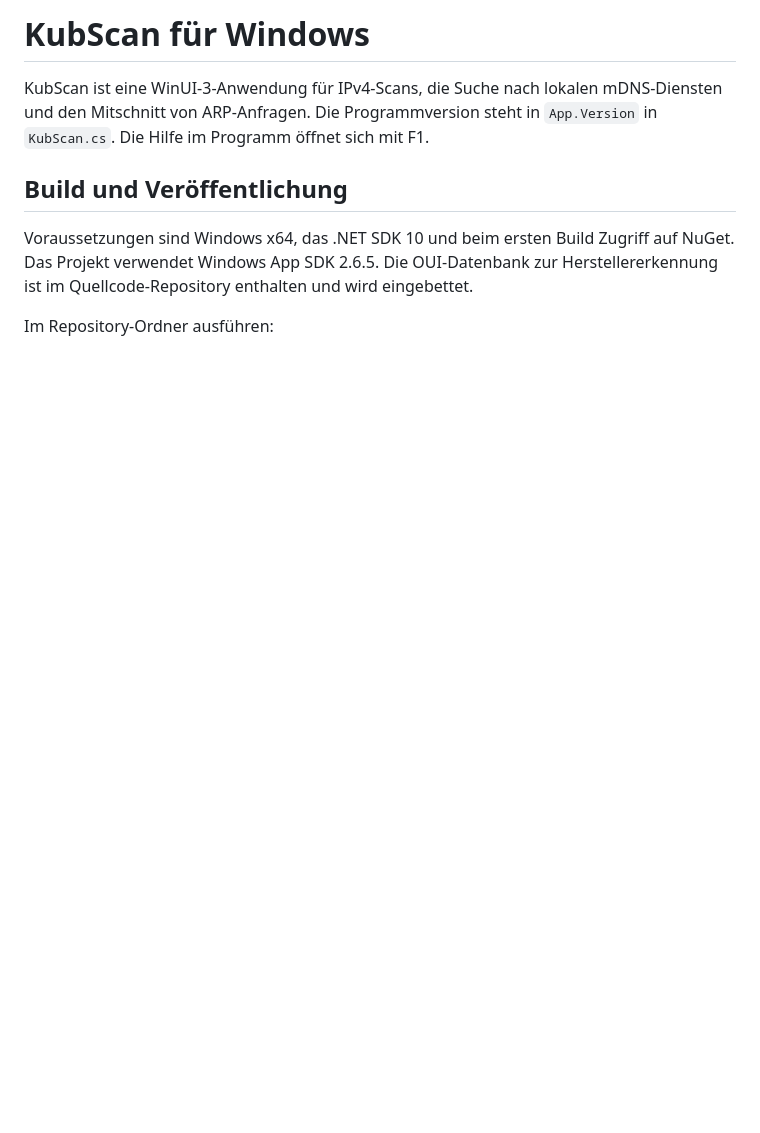
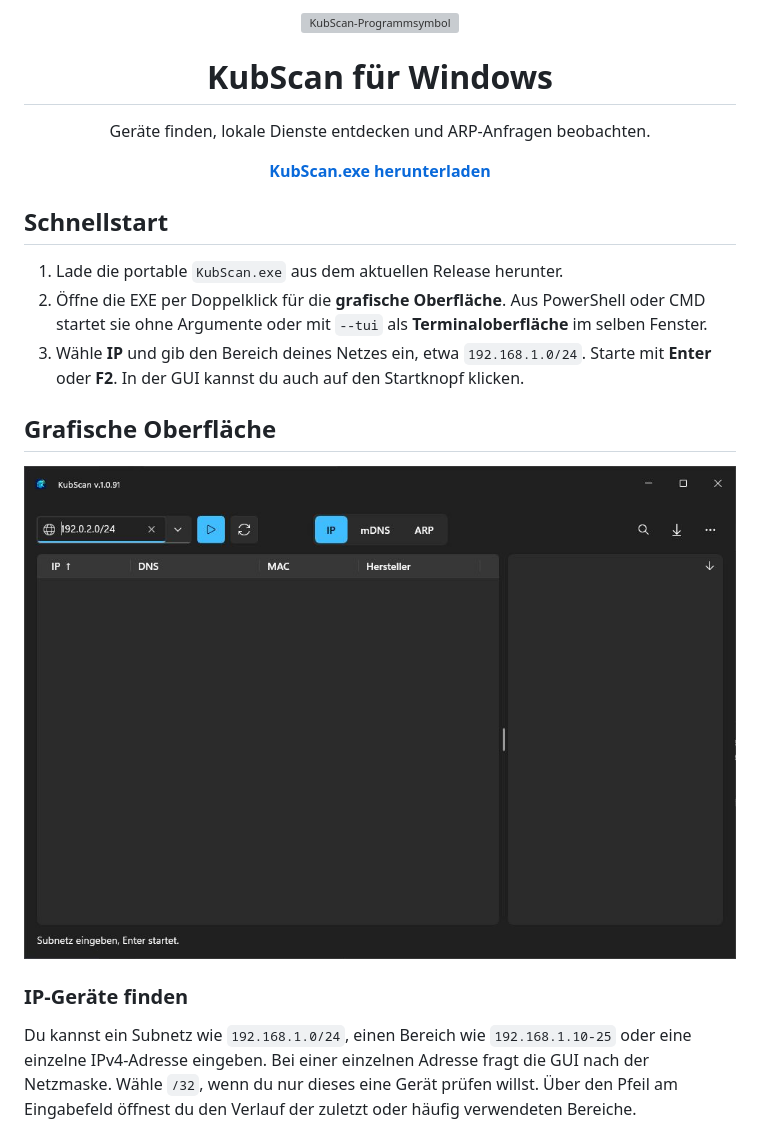
Before and after one commit to nkxy1/KubScan-Windows, a Markdown page: README.md, the part around one of its changes. Rendered like a GitHub page; pictures changed too: assets/screenshots/gui.jpg (added); blank space fills up the shorter version; grey boxes are pictures that could not be loaded.

```diff
--- a/README.md
+++ b/README.md
@@ -1,9 +1,24 @@
-# KubScan für Windows
+<p align="center">
+  <img src="assets/Kubscan.png" width="108" alt="KubScan-Programmsymbol">
+</p>
 
-KubScan ist eine WinUI-3-Anwendung für IPv4-Scans, die Suche nach lokalen mDNS-Diensten und den Mitschnitt von ARP-Anfragen. Die Programmversion steht in `App.Version` in `KubScan.cs`. Die Hilfe im Programm öffnet sich mit F1.
+<h1 align="center">KubScan für Windows</h1>
 
-## Build und Veröffentlichung
+<p align="center">Geräte finden, lokale Dienste entdecken und ARP-Anfragen beobachten.</p>
 
-Voraussetzungen sind Windows x64, das .NET SDK 10 und beim ersten Build Zugriff auf NuGet. Das Projekt verwendet Windows App SDK 2.6.5. Die OUI-Datenbank zur Herstellererkennung ist im Quellcode-Repository enthalten und wird eingebettet.
+<p align="center"><a href="https://github.com/nkxy1/KubScan-Windows/releases/latest"><strong>KubScan.exe herunterladen</strong></a></p>
 
-Im Repository-Ordner ausführen:
+## Schnellstart
+
+1. Lade die portable `KubScan.exe` aus dem aktuellen Release herunter.
+2. Öffne die EXE per Doppelklick für die **grafische Oberfläche**. Aus PowerShell oder CMD startet sie ohne Argumente oder mit `--tui` als **Terminaloberfläche** im selben Fenster.
+3. Wähle **IP** und gib den Bereich deines Netzes ein, etwa `192.168.1.0/24`. Starte mit **Enter** oder **F2**. In der GUI kannst du auch auf den Startknopf klicken.
+
+## Grafische Oberfläche
+
+![KubScan-GUI mit IP-Bereich, Moduswahl und Detailbereich](assets/screenshots/gui.jpg)
+
+### IP-Geräte finden
+
+Du kannst ein Subnetz wie `192.168.1.0/24`, einen Bereich wie `192.168.1.10-25` oder eine einzelne IPv4-Adresse eingeben. Bei einer einzelnen Adresse fragt die GUI nach der Netzmaske. Wähle `/32`, wenn du nur dieses eine Gerät prüfen willst. Über den Pfeil am Eingabefeld öffnest du den Verlauf der zuletzt oder häufig verwendeten Bereiche.
+
```
Also changed, not shown: other parts of README.md (+43 -76 lines), assets/screenshots/tui.png (added), 1 other file.
